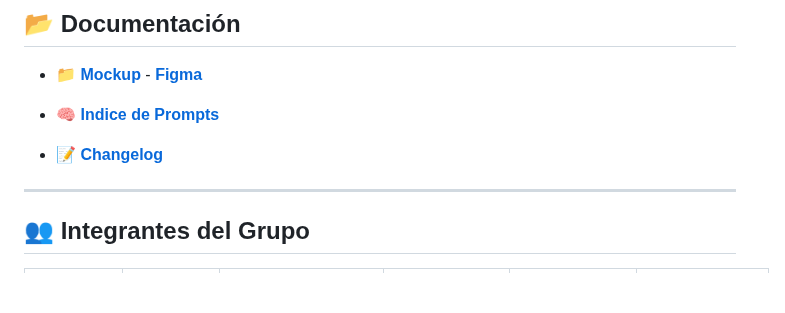
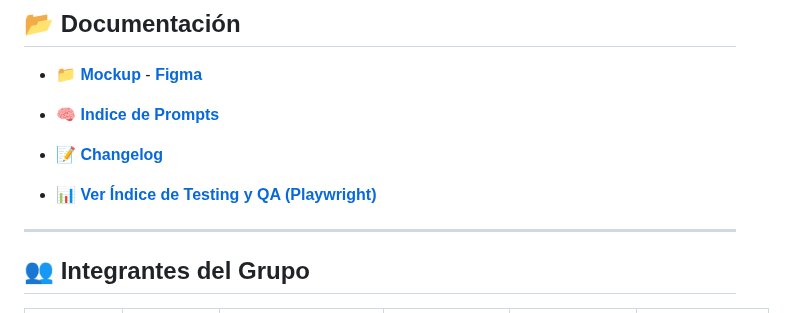
Before and after one commit to GonzaloBarbano/E-commerce, a Markdown page: README.md, the part around the change. Rendered like a GitHub page; blank space fills up the shorter version.

Commit message:
docs: integro enlaces de navegacion entre indices de testing y readme; actualizo changelog

```diff
--- a/README.md
+++ b/README.md
@@ -73,6 +73,7 @@ En esta primera entrega, se establece la estructura HTML5 fundamental, con marca
 
 - 🧠 **[Indice de Prompts](docs/02-prompts/prompts.md)**
 - 📝 **[Changelog](changelog.md)**
+- 📊 **[Ver Índice de Testing y QA (Playwright)](docs/04-testing/testing-doc.md)**
 
 ---
 
```
Also changed, not shown: changelog.md (+15 -1 lines).
